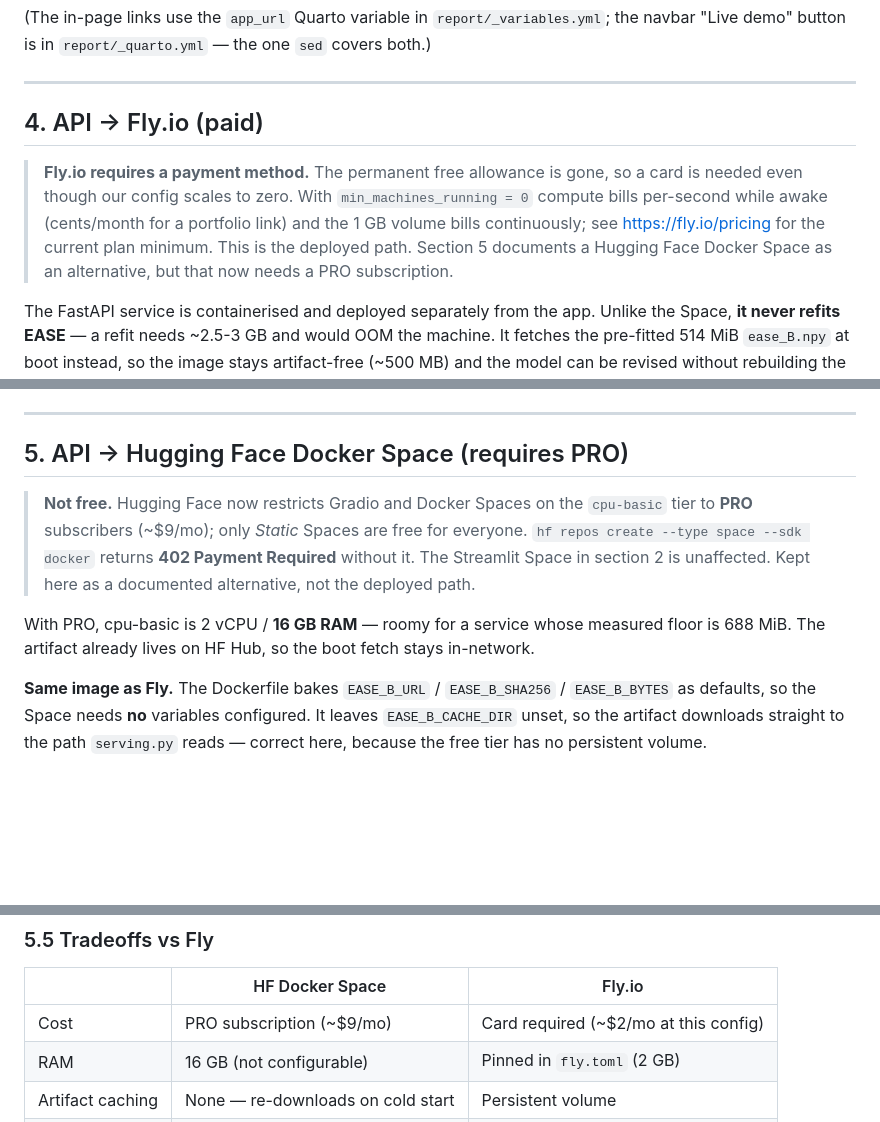
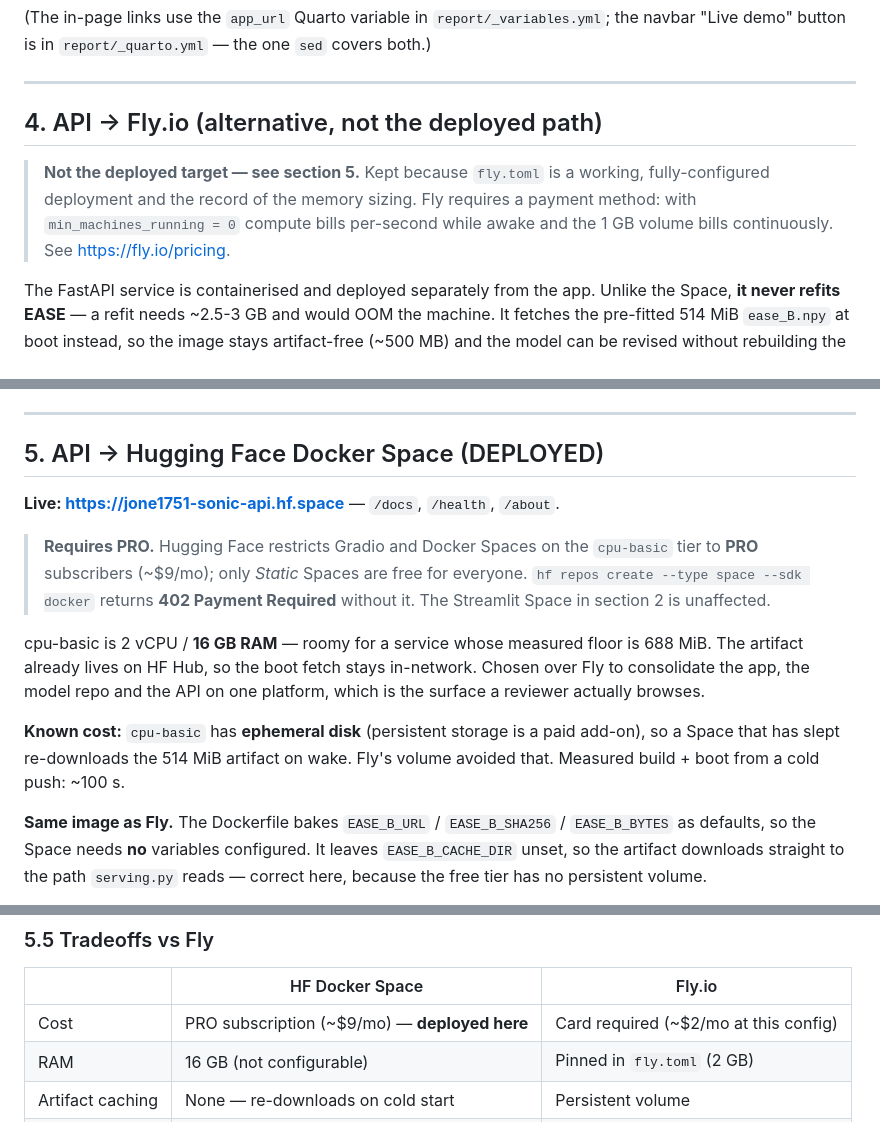
Before and after one commit to ChrisJ1751/Sonic-Music-Recommendation-System, a Markdown page: DEPLOY.md, 3 parts joined by grey strips. GitHub-like rendering; blank space fills up the shorter version.

```diff
--- a/DEPLOY.md
+++ b/DEPLOY.md
@@ -82,14 +82,13 @@ navbar "Live demo" button is in `report/_quarto.yml` — the one `sed` covers bo
 
 ---
 
-## 4. API -> Fly.io (paid)
+## 4. API -> Fly.io (alternative, not the deployed path)
 
-> **Fly.io requires a payment method.** The permanent free allowance is gone, so a
-> card is needed even though our config scales to zero. With `min_machines_running
-> = 0` compute bills per-second while awake (cents/month for a portfolio link) and
-> the 1 GB volume bills continuously; see <https://fly.io/pricing> for the current
-> plan minimum. This is the deployed path. Section 5 documents a Hugging Face
-> Docker Space as an alternative, but that now needs a PRO subscription.
+> **Not the deployed target — see section 5.** Kept because `fly.toml` is a
+> working, fully-configured deployment and the record of the memory sizing.
+> Fly requires a payment method: with `min_machines_running = 0` compute bills
+> per-second while awake and the 1 GB volume bills continuously. See
+> <https://fly.io/pricing>.
 
 The FastAPI service is containerised and deployed separately from the app. Unlike
 the Space, **it never refits EASE** — a refit needs ~2.5-3 GB and would OOM the
@@ -172,17 +171,24 @@ under a second, but that is a change to `src/serving.py` and was left out of sco
 
 ---
 
-## 5. API -> Hugging Face Docker Space (requires PRO)
+## 5. API -> Hugging Face Docker Space (DEPLOYED)
 
-> **Not free.** Hugging Face now restricts Gradio and Docker Spaces on the
+**Live: <https://jone1751-sonic-api.hf.space>** — `/docs`, `/health`, `/about`.
+
+> **Requires PRO.** Hugging Face restricts Gradio and Docker Spaces on the
 > `cpu-basic` tier to **PRO** subscribers (~$9/mo); only *Static* Spaces are free
 > for everyone. `hf repos create --type space --sdk docker` returns
 > **402 Payment Required** without it. The Streamlit Space in section 2 is
-> unaffected. Kept here as a documented alternative, not the deployed path.
+> unaffected.
 
-With PRO, cpu-basic is 2 vCPU / **16 GB RAM** — roomy for a service whose measured
-floor is 688 MiB. The artifact already lives on HF Hub, so the boot fetch stays
-in-network.
+cpu-basic is 2 vCPU / **16 GB RAM** — roomy for a service whose measured floor is
+688 MiB. The artifact already lives on HF Hub, so the boot fetch stays in-network.
+Chosen over Fly to consolidate the app, the model repo and the API on one
+platform, which is the surface a reviewer actually browses.
+
+**Known cost:** `cpu-basic` has **ephemeral disk** (persistent storage is a paid
+add-on), so a Space that has slept re-downloads the 514 MiB artifact on wake.
+Fly's volume avoided that. Measured build + boot from a cold push: ~100 s.
 
 **Same image as Fly.** The Dockerfile bakes `EASE_B_URL` / `EASE_B_SHA256` /
 `EASE_B_BYTES` as defaults, so the Space needs **no** variables configured. It
@@ -230,7 +236,7 @@ git push space-api hf-space-api:main
 
 | | HF Docker Space | Fly.io |
 |---|---|---|
-| Cost | PRO subscription (~$9/mo) | Card required (~$2/mo at this config) |
+| Cost | PRO subscription (~$9/mo) — **deployed here** | Card required (~$2/mo at this config) |
 | RAM | 16 GB (not configurable) | Pinned in `fly.toml` (2 GB) |
 | Artifact caching | None — re-downloads on cold start | Persistent volume |
 | Sleep | After ~48 h idle | Scale-to-zero per request |
```
Also changed, not shown: README.md (+4 -1 lines), decisions.md (+45 -0 lines).
